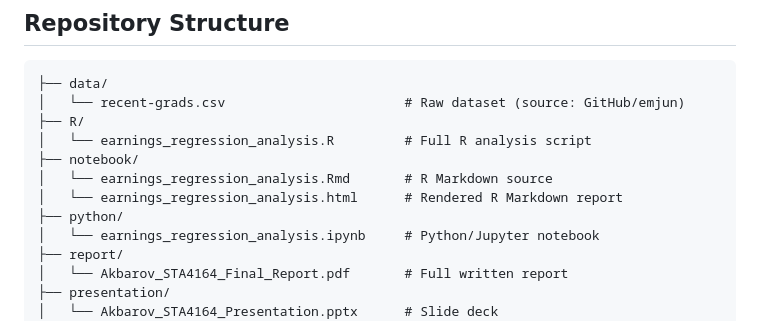
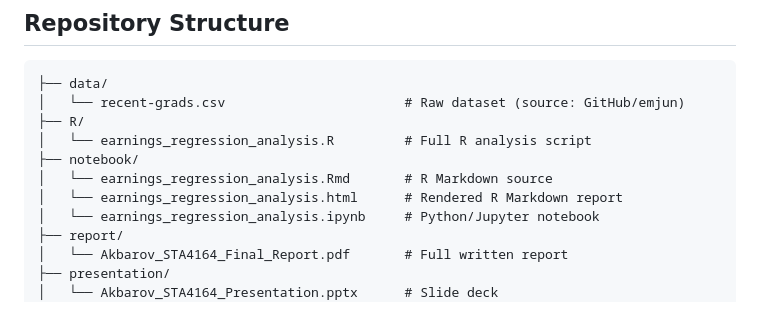
Before and after one commit to ReyAkb/graduate-earnings-regression, a Markdown page: README.md, the part around the change. GitHub-like rendering.

Commit message:
Remove python directory from README
Removed the Python directory from the project structure.

```diff
--- a/README.md
+++ b/README.md
@@ -44,7 +44,6 @@ This project investigates what characteristics of a college major are associated
 ├── notebook/
 │   └── earnings_regression_analysis.Rmd       # R Markdown source
 │   └── earnings_regression_analysis.html      # Rendered R Markdown report
-├── python/
 │   └── earnings_regression_analysis.ipynb     # Python/Jupyter notebook
 ├── report/
 │   └── Akbarov_STA4164_Final_Report.pdf       # Full written report
```
